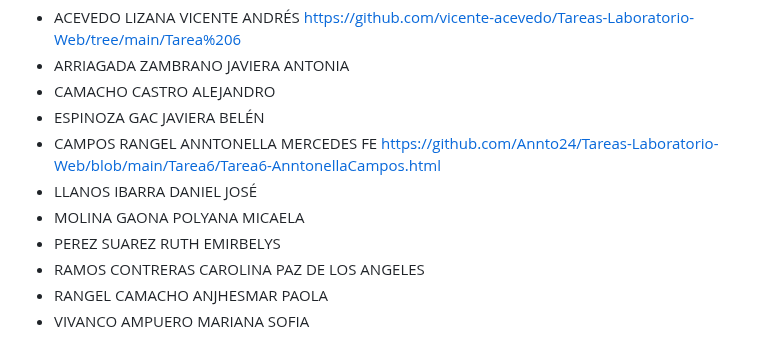
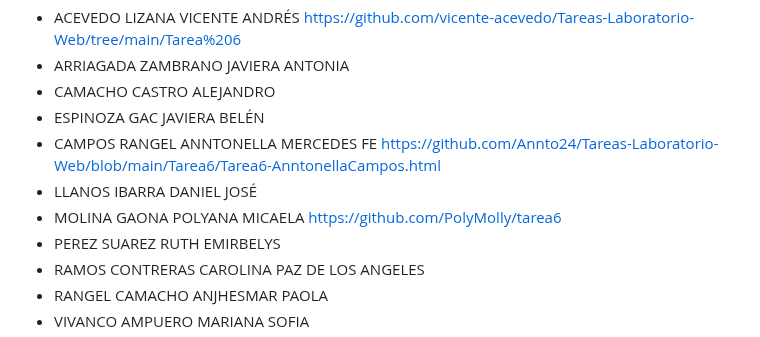
Before and after one commit to sailyambla/dise4000-2025, a Markdown page: tareas/tareas-seccion-1.md, the part around the change. GitHub-like rendering.

```diff
--- a/tareas/tareas-seccion-1.md
+++ b/tareas/tareas-seccion-1.md
@@ -71,7 +71,7 @@
 * ESPINOZA GAC JAVIERA BELÉN
 * CAMPOS RANGEL ANNTONELLA MERCEDES FE https://github.com/Annto24/Tareas-Laboratorio-Web/blob/main/Tarea6/Tarea6-AnntonellaCampos.html
 * LLANOS IBARRA DANIEL JOSÉ
-* MOLINA GAONA POLYANA MICAELA
+* MOLINA GAONA POLYANA MICAELA https://github.com/PolyMolly/tarea6
 * PEREZ SUAREZ RUTH EMIRBELYS
 * RAMOS CONTRERAS CAROLINA PAZ DE LOS ANGELES
 * RANGEL CAMACHO ANJHESMAR PAOLA
```
